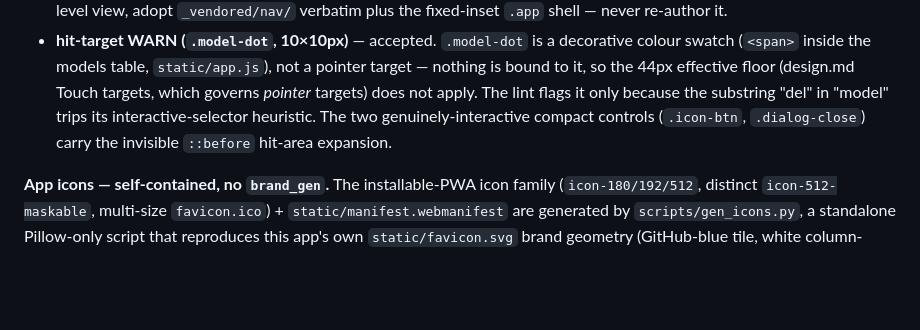
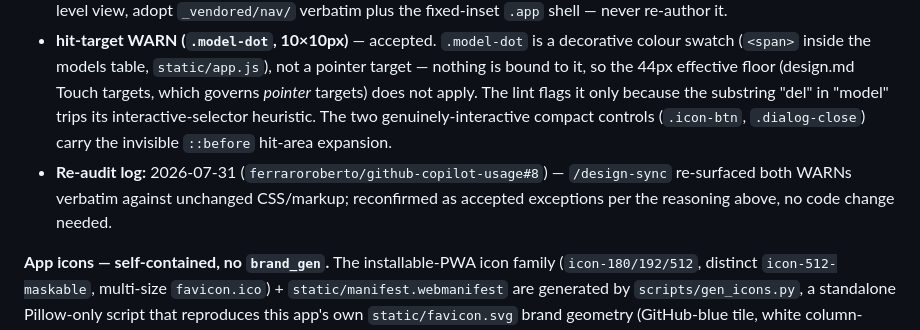
Before and after one commit to ferraroroberto/github-copilot-usage, a Markdown page: CLAUDE.md, the part around the change. Drawn GitHub-style; blank space fills up the shorter version.

Commit message:
docs: reconfirm design-drift accepted exceptions (#8)
- 2026-07-31 re-audit re-surfaced the nav-contract and hit-target
  WARNs verbatim against unchanged CSS/markup; both remain accepted
  exceptions per the existing rationale, so no CSS/markup change is
  warranted — log the reconfirmation dated so the next auditor sees
  it was checked, not missed.

```diff
--- a/CLAUDE.md
+++ b/CLAUDE.md
@@ -53,6 +53,7 @@ Chart palettes are CVD-validated (fixed assignment order, model keeps its color,
 
 - **nav-contract WARN** — accepted. This is a genuine single-view dashboard: the only `<nav>` is the period segmented control (`static/index.html`, `class="seg"`), not primary navigation, and there are no multiple sections to move between. The fleet floating bottom-tab pill (and its `body:has(dialog[open])` hide / `100dvh` anchor / standalone fixed-inset `.app` scroller signals) applies only to multi-view apps; do **not** adopt it here. If this app ever grows a second top-level view, adopt `_vendored/nav/` verbatim plus the fixed-inset `.app` shell — never re-author it.
 - **hit-target WARN (`.model-dot`, 10×10px)** — accepted. `.model-dot` is a decorative colour swatch (`<span>` inside the models table, `static/app.js`), not a pointer target — nothing is bound to it, so the 44px effective floor (design.md Touch targets, which governs *pointer* targets) does not apply. The lint flags it only because the substring "del" in "model" trips its interactive-selector heuristic. The two genuinely-interactive compact controls (`.icon-btn`, `.dialog-close`) carry the invisible `::before` hit-area expansion.
+- **Re-audit log:** 2026-07-31 (`ferraroroberto/github-copilot-usage#8`) — `/design-sync` re-surfaced both WARNs verbatim against unchanged CSS/markup; reconfirmed as accepted exceptions per the reasoning above, no code change needed.
 
 **App icons — self-contained, no `brand_gen`.** The installable-PWA icon family (`icon-180/192/512`, distinct `icon-512-maskable`, multi-size `favicon.ico`) + `static/manifest.webmanifest` are generated by `scripts/gen_icons.py`, a standalone Pillow-only script that reproduces this app's own `static/favicon.svg` brand geometry (GitHub-blue tile, white column-chart bars). It deliberately does **not** import project-scaffolding's shared `brand_gen` generator, because this repo ships publicly and may not reference other local repos / private infra. The generated assets are committed; regenerate after a brand change with `.venv\Scripts\python.exe scripts\gen_icons.py`. (`design_lint`'s app-icon-family check keys on the `brand_gen` contract name + a `render_set()` call in `scripts/`, both satisfied by this local implementation of the same contract.)
 
```
